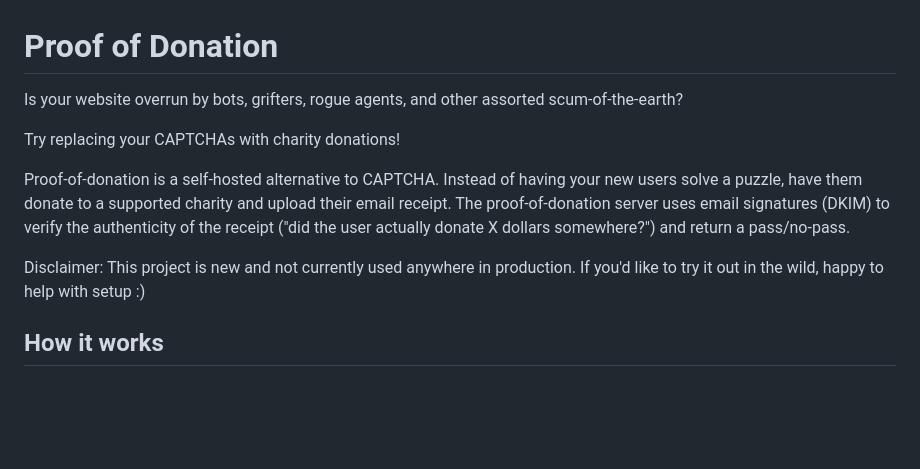
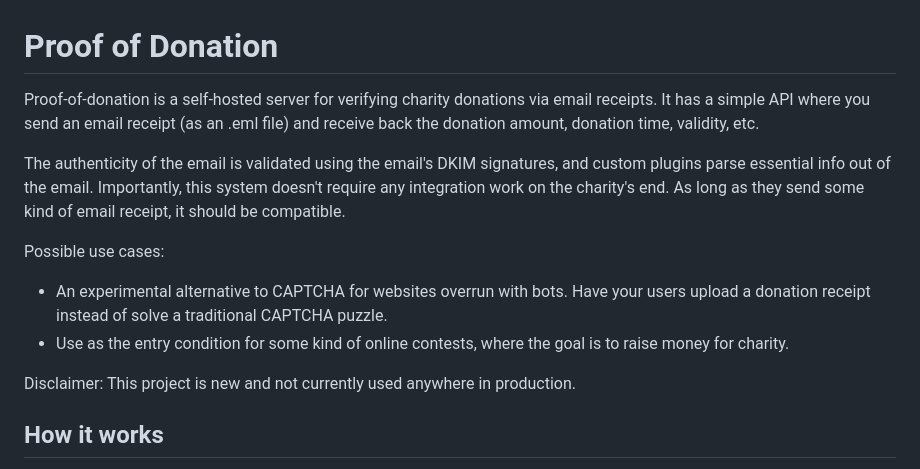
Before and after one commit to mgriley/proof-of-donation, a Markdown page: README.md, the part around the change. GitHub-like rendering; blank space fills up the shorter version.

```diff
--- a/README.md
+++ b/README.md
@@ -1,16 +1,15 @@
 # Proof of Donation
 
-Is your website overrun by bots, grifters, rogue agents, and other assorted scum-of-the-earth?
+Proof-of-donation is a self-hosted server for verifying charity donations via email receipts. It has a
+simple API where you send an email receipt (as an .eml file) and receive back the donation amount, donation time, validity, etc.
 
-Try replacing your CAPTCHAs with charity donations!
+The authenticity of the email is validated using the email's DKIM signatures, and custom plugins parse essential info out of the email. Importantly, this system doesn't require any integration work on the charity's end. As long as they send some kind of email receipt, it should be compatible.
 
-Proof-of-donation is a self-hosted alternative to CAPTCHA. Instead of having your new users solve
-a puzzle, have them donate to a supported charity and upload their email receipt. The proof-of-donation
-server uses email signatures (DKIM) to verify the authenticity of the receipt ("did the user actually
-donate X dollars somewhere?") and return a pass/no-pass.
+Possible use cases:
+- An experimental alternative to CAPTCHA for websites overrun with bots. Have your users upload a donation receipt instead of solve a traditional CAPTCHA puzzle.
+- Use as the entry condition for some kind of online contests, where the goal is to raise money for charity.
 
-Disclaimer: This project is new and not currently used anywhere in production. If you'd like to try it
-out in the wild, happy to help with setup :)
+Disclaimer: This project is new and not currently used anywhere in production.
 
 ## How it works
 
```
